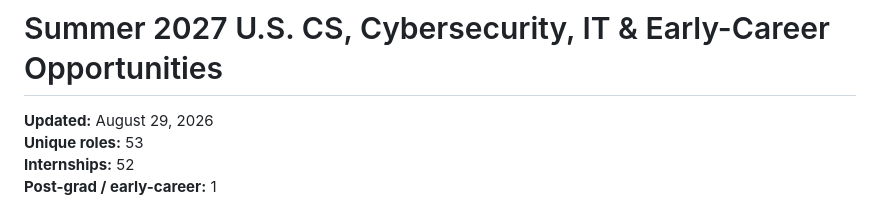
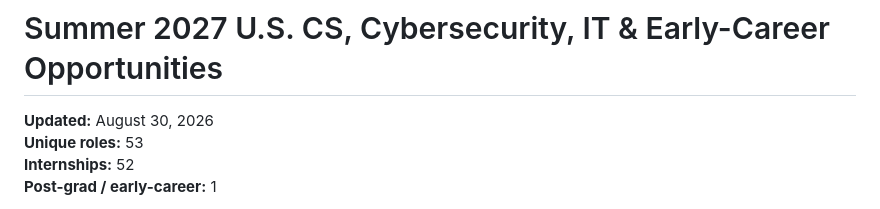
Before and after one commit to michae1lm/Summer-2027-Internships-Jobs, a Markdown page: README.md, the part around the change. Drawn GitHub-style.

Commit message:
Refresh README job tracker

```diff
--- a/README.md
+++ b/README.md
@@ -1,6 +1,6 @@
 # Summer 2027 U.S. CS, Cybersecurity, IT & Early-Career Opportunities
 
-**Updated:** August 29, 2026
+**Updated:** August 30, 2026
 **Unique roles:** 53
 **Internships:** 52
 **Post-grad / early-career:** 1
```
